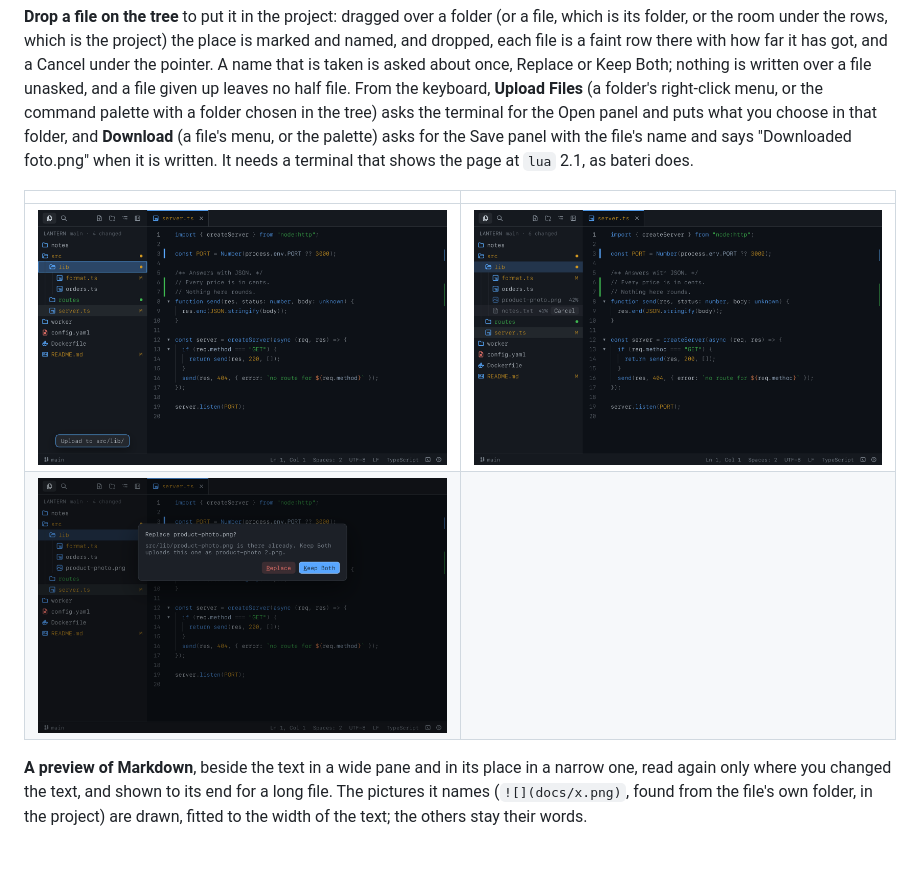
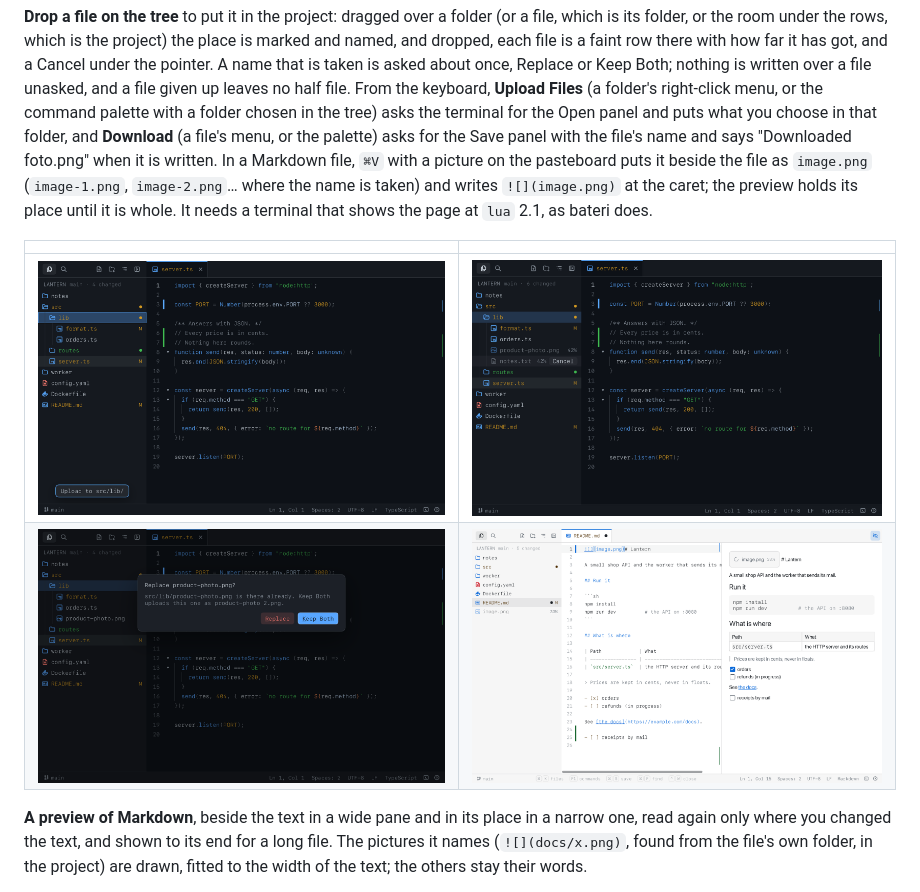
Before and after one commit to bateri/textpen, a Markdown page: README.md, the part around the change. Drawn GitHub-style; pictures changed too: docs/upload-paste.png (added); blank space fills up the shorter version.

Commit message:
Put a picture pasted in a Markdown file beside it and write it into the text, so that a picture reaches a README without leaving the editor
Co-Authored-By: Claude Sonnet 5.5 <noreply@anthropic.com>

```diff
--- a/README.md
+++ b/README.md
@@ -65,12 +65,15 @@ unasked, and a file given up leaves no half file. From the keyboard, **Upload Fi
 right-click menu, or the command palette with a folder chosen in the tree) asks the terminal for
 the Open panel and puts what you choose in that folder, and **Download** (a file's menu, or the
 palette) asks for the Save panel with the file's name and says "Downloaded foto.png" when it is
-written. It needs a terminal that shows the page at `lua` 2.1, as bateri does.
+written. In a Markdown file, `⌘V` with a picture on the pasteboard puts it beside the file as
+`image.png` (`image-1.png`, `image-2.png`… where the name is taken) and writes `![](image.png)`
+at the caret; the preview holds its place until it is whole. It needs a terminal that shows the
+page at `lua` 2.1, as bateri does.
 
 |                                                              |                                                                    |
 | ------------------------------------------------------------ | ------------------------------------------------------------------ |
 | ![Dragged over a folder](docs/upload-over.png)               | ![Two files on their way](docs/upload-going.png)                   |
-| ![A name that is taken](docs/upload-asks.png)                |                                                                    |
+| ![A name that is taken](docs/upload-asks.png)                | ![A picture pasted in a Markdown file](docs/upload-paste.png)      |
 
 **A preview of Markdown**, beside the text in a wide pane and in its place in a narrow one,
 read again only where you changed the text, and shown to its end for a long file. The pictures it
```
Also changed, not shown: CHANGELOG.md (+6 -0 lines), 3 other files.
